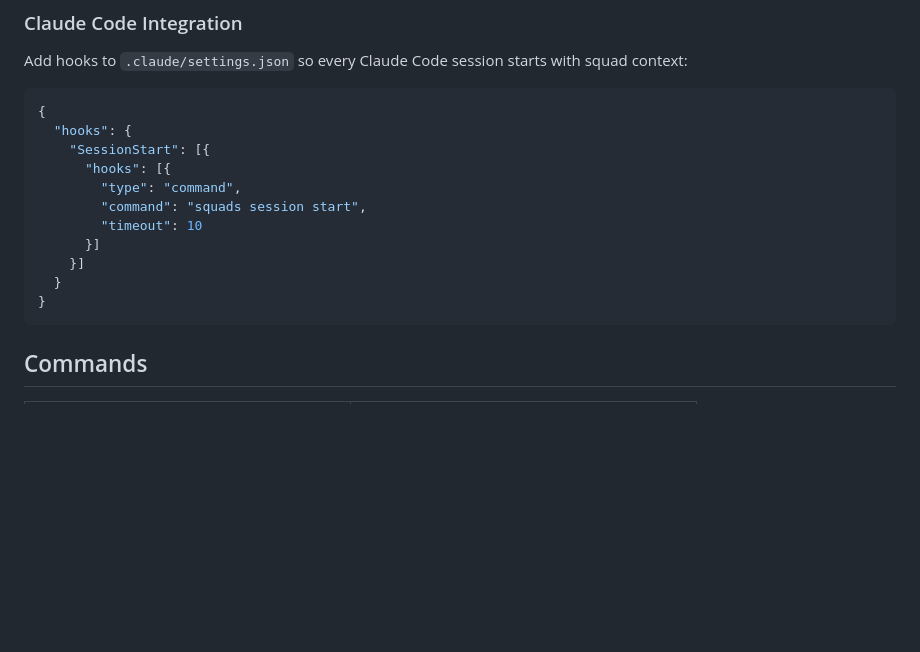
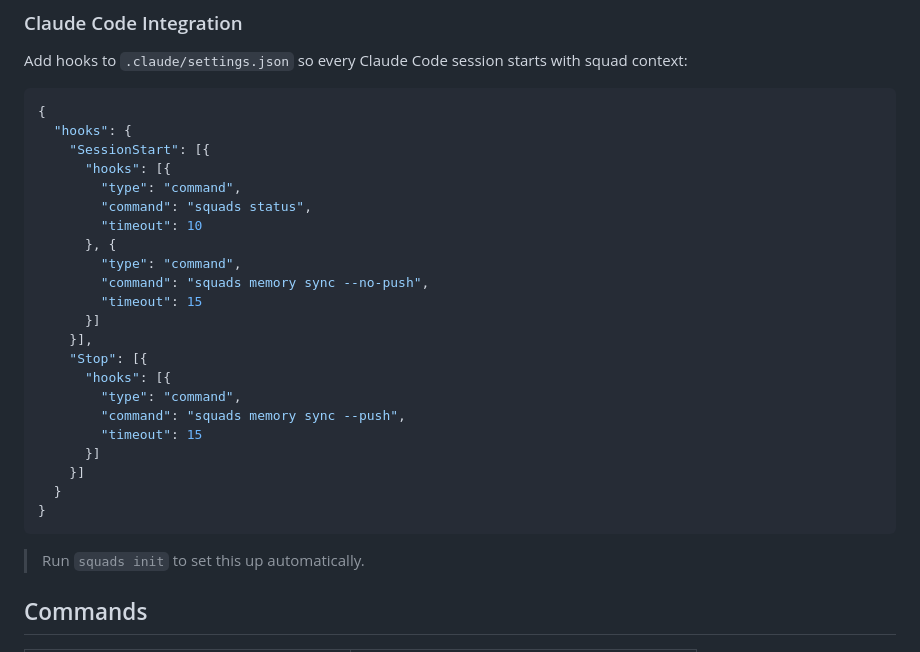
Before and after one commit to agents-squads/squads-cli, a Markdown page: README.md, the part around the change. Drawn GitHub-style; blank space fills up the shorter version.

Commit message:
docs: fix CLAUDE.md and README inaccuracies
Closes #448, closes #450, closes #453

- CLAUDE.md: replace `memory search` with `memory query` (correct subcommand)
- CLAUDE.md: update CLI config path from ~/.squadsrc to ~/.squads/config.json
- README: update hooks example to match actual squads init template
  (was: session start; now: status + memory sync on start, memory sync on stop)

Co-Authored-By: cli/issue-solver <cli-issue-solver@agents-squads.com>

Agent: cli/issue-solver
Squad: cli

````diff
--- a/README.md
+++ b/README.md
@@ -170,13 +170,26 @@ Add hooks to `.claude/settings.json` so every Claude Code session starts with sq
     "SessionStart": [{
       "hooks": [{
         "type": "command",
-        "command": "squads session start",
+        "command": "squads status",
         "timeout": 10
+      }, {
+        "type": "command",
+        "command": "squads memory sync --no-push",
+        "timeout": 15
+      }]
+    }],
+    "Stop": [{
+      "hooks": [{
+        "type": "command",
+        "command": "squads memory sync --push",
+        "timeout": 15
       }]
     }]
   }
 }
 ```
+
+> Run `squads init` to set this up automatically.
 
 ## Commands
 
````
Also changed, not shown: CLAUDE.md (+3 -3 lines).
